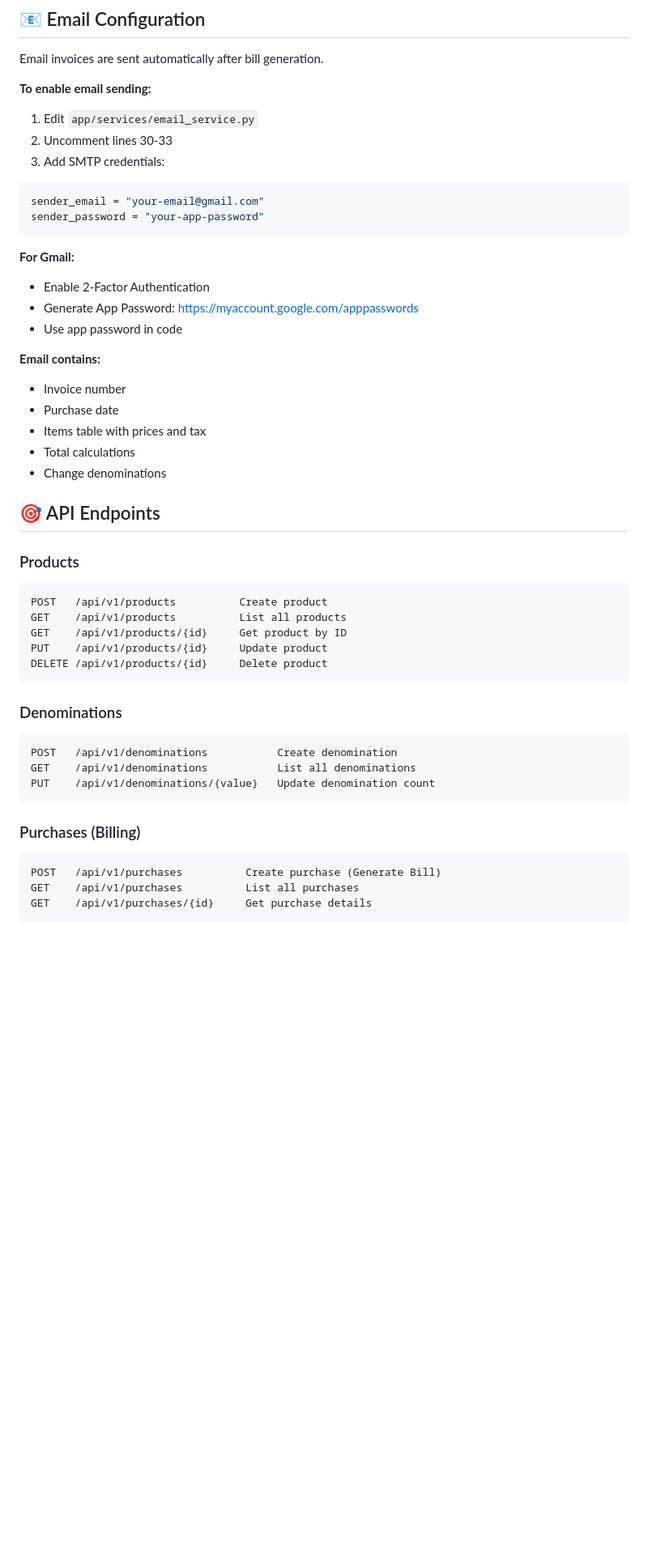
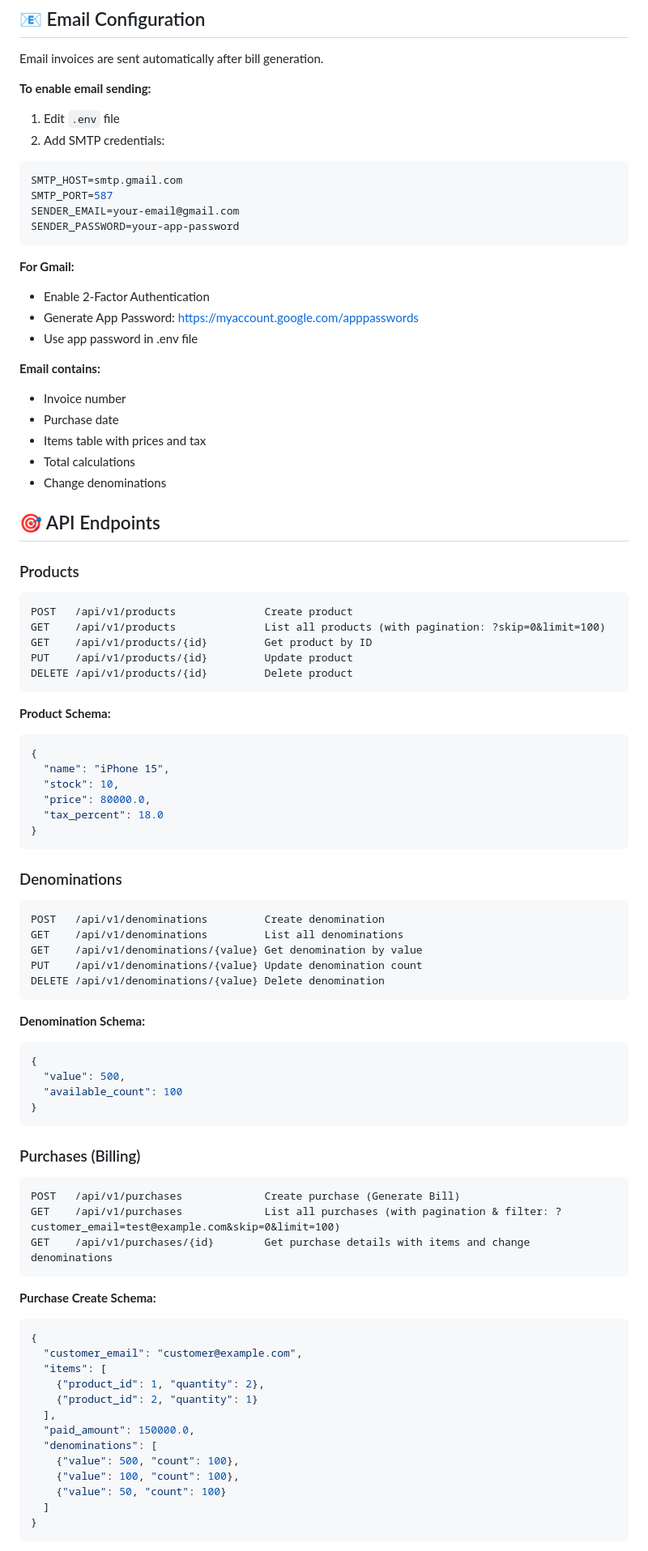
Before and after one commit to selvaganesh26/billing-fastapi, a Markdown page: README.md, the part around one of its changes. Shown at 81% size. GitHub-like rendering; blank space fills up the shorter version.

````diff
--- a/README.md
+++ b/README.md
@@ -120,19 +121,20 @@ Email invoices are sent automatically after bill generation.
 
 **To enable email sending:**
 
-1. Edit `app/services/email_service.py`
-2. Uncomment lines 30-33
-3. Add SMTP credentials:
+1. Edit `.env` file
+2. Add SMTP credentials:
 
-```python
-sender_email = "your-email@gmail.com"
-sender_password = "your-app-password"
+```env
+SMTP_HOST=smtp.gmail.com
+SMTP_PORT=587
+SENDER_EMAIL=your-email@gmail.com
+SENDER_PASSWORD=your-app-password
 ```
 
 **For Gmail:**
 - Enable 2-Factor Authentication
 - Generate App Password: https://myaccount.google.com/apppasswords
-- Use app password in code
+- Use app password in .env file
 
 **Email contains:**
 - Invoice number
@@ -145,22 +147,61 @@ sender_password = "your-app-password"
 
 ### Products
 ```
-POST   /api/v1/products          Create product
-GET    /api/v1/products          List all products
-GET    /api/v1/products/{id}     Get product by ID
-PUT    /api/v1/products/{id}     Update product
-DELETE /api/v1/products/{id}     Delete product
+POST   /api/v1/products              Create product
+GET    /api/v1/products              List all products (with pagination: ?skip=0&limit=100)
+GET    /api/v1/products/{id}         Get product by ID
+PUT    /api/v1/products/{id}         Update product
+DELETE /api/v1/products/{id}         Delete product
+```
+
+**Product Schema:**
+```json
+{
+  "name": "iPhone 15",
+  "stock": 10,
+  "price": 80000.0,
+  "tax_percent": 18.0
+}
 ```
 
 ### Denominations
 ```
-POST   /api/v1/denominations           Create denomination
-GET    /api/v1/denominations           List all denominations
-PUT    /api/v1/denominations/{value}   Update denomination count
+POST   /api/v1/denominations         Create denomination
+GET    /api/v1/denominations         List all denominations
+GET    /api/v1/denominations/{value} Get denomination by value
+PUT    /api/v1/denominations/{value} Update denomination count
+DELETE /api/v1/denominations/{value} Delete denomination
+```
+
+**Denomination Schema:**
+```json
+{
+  "value": 500,
+  "available_count": 100
+}
 ```
 
 ### Purchases (Billing)
 ```
-POST   /api/v1/purchases          Create purchase (Generate Bill)
-GET    /api/v1/purchases          List all purchases
-GET    /api/v1/purchases/{id}     Get purchase details
+POST   /api/v1/purchases             Create purchase (Generate Bill)
+GET    /api/v1/purchases             List all purchases (with pagination & filter: ?customer_email=test@example.com&skip=0&limit=100)
+GET    /api/v1/purchases/{id}        Get purchase details with items and change denominations
+```
+
+**Purchase Create Schema:**
+```json
+{
+  "customer_email": "customer@example.com",
+  "items": [
+    {"product_id": 1, "quantity": 2},
+    {"product_id": 2, "quantity": 1}
+  ],
+  "paid_amount": 150000.0,
+  "denominations": [
+    {"value": 500, "count": 100},
+    {"value": 100, "count": 100},
+    {"value": 50, "count": 100}
+  ]
+}
+```
+
````
Also changed, not shown: other parts of README.md (+40 -10 lines).
